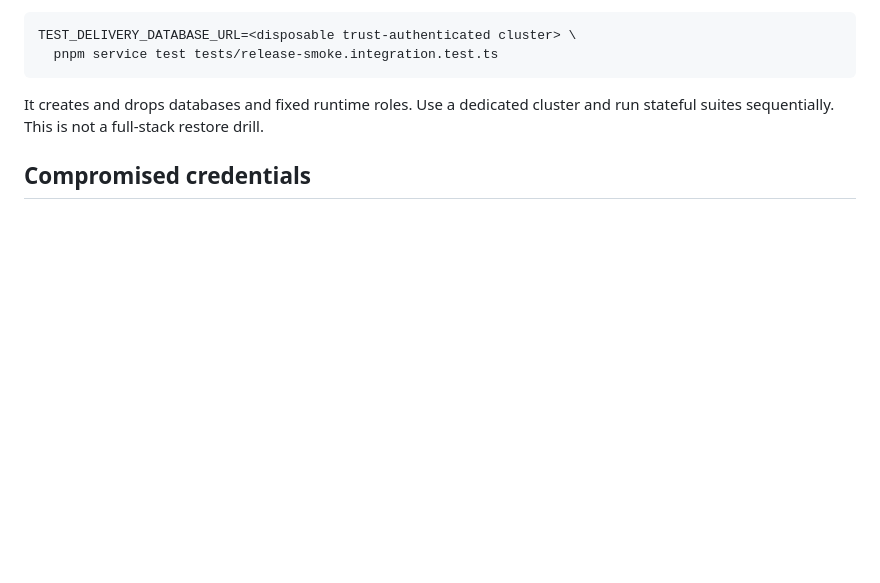
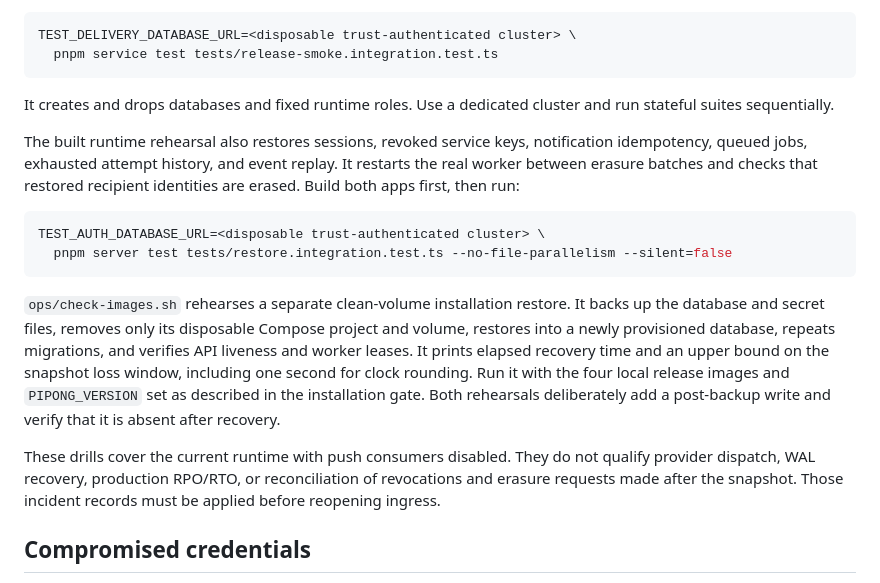
Before and after one commit to xcvzmoon/pipong, a Markdown page: docs/operations.md, the part around the change. Drawn GitHub-style; blank space fills up the shorter version.

Commit message:
docs(operations): explain runtime and image recovery drills

````diff
--- a/docs/operations.md
+++ b/docs/operations.md
@@ -46,7 +46,31 @@ TEST_DELIVERY_DATABASE_URL=<disposable trust-authenticated cluster> \
 ```
 
 It creates and drops databases and fixed runtime roles. Use a dedicated cluster
-and run stateful suites sequentially. This is not a full-stack restore drill.
+and run stateful suites sequentially.
+
+The built runtime rehearsal also restores sessions, revoked service keys,
+notification idempotency, queued jobs, exhausted attempt history, and event replay.
+It restarts the real worker between erasure batches and checks that restored
+recipient identities are erased. Build both apps first, then run:
+
+```sh
+TEST_AUTH_DATABASE_URL=<disposable trust-authenticated cluster> \
+  pnpm server test tests/restore.integration.test.ts --no-file-parallelism --silent=false
+```
+
+`ops/check-images.sh` rehearses a separate clean-volume installation restore.
+It backs up the database and secret files, removes only its disposable Compose
+project and volume, restores into a newly provisioned database, repeats migrations,
+and verifies API liveness and worker leases. It prints elapsed recovery time and
+an upper bound on the snapshot loss window, including one second for clock rounding.
+Run it with the four local release images and `PIPONG_VERSION` set as described
+in the installation gate. Both rehearsals deliberately add a post-backup write
+and verify that it is absent after recovery.
+
+These drills cover the current runtime with push consumers disabled. They do not
+qualify provider dispatch, WAL recovery, production RPO/RTO, or reconciliation of
+revocations and erasure requests made after the snapshot. Those incident records
+must be applied before reopening ingress.
 
 ## Compromised credentials
 
````
